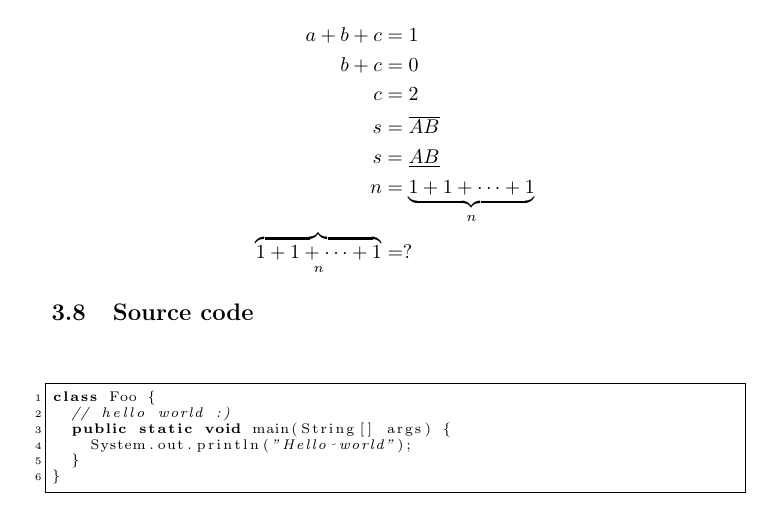
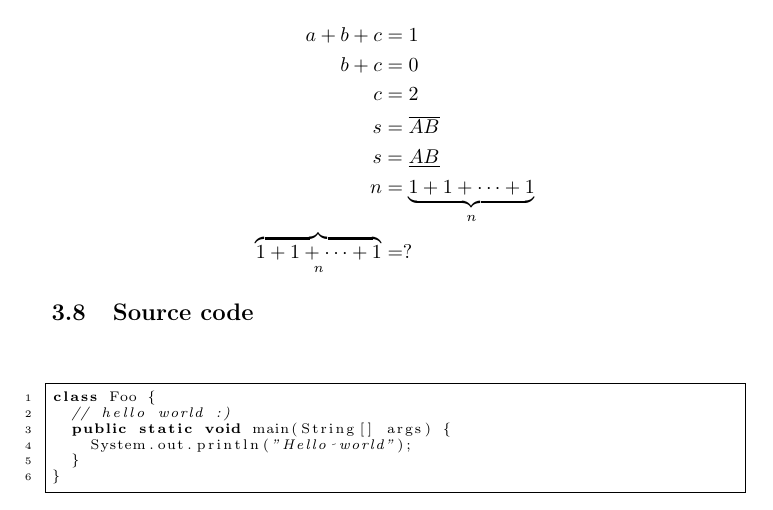
Before and after one commit to sevenbamboos/my-blog-origin, a LaTeX document (source/_posts/learning-tex/learning-tex.tex): part of page 3 of 4, cut so that both start at the same text. Compiled offline with pdfLaTeX.

Commit message:
What: minor change
Why:

How:

```diff
--- a/source/_posts/learning-tex/learning-tex.tex
+++ b/source/_posts/learning-tex/learning-tex.tex
@@ -14,7 +14,7 @@ basicstyle=\scriptsize,
 stringstyle=\textit,
 frame=single,
 numbers=left,
-numbersep=5pt,
+numbersep=10pt,
 numberstyle=\tiny,
 tabsize=2,
 title=\lstname
```
Also changed, not shown: source/_posts/beyond-try/beyond-try.pdf, source/_posts/learning-tex/learning-tex.pdf.
